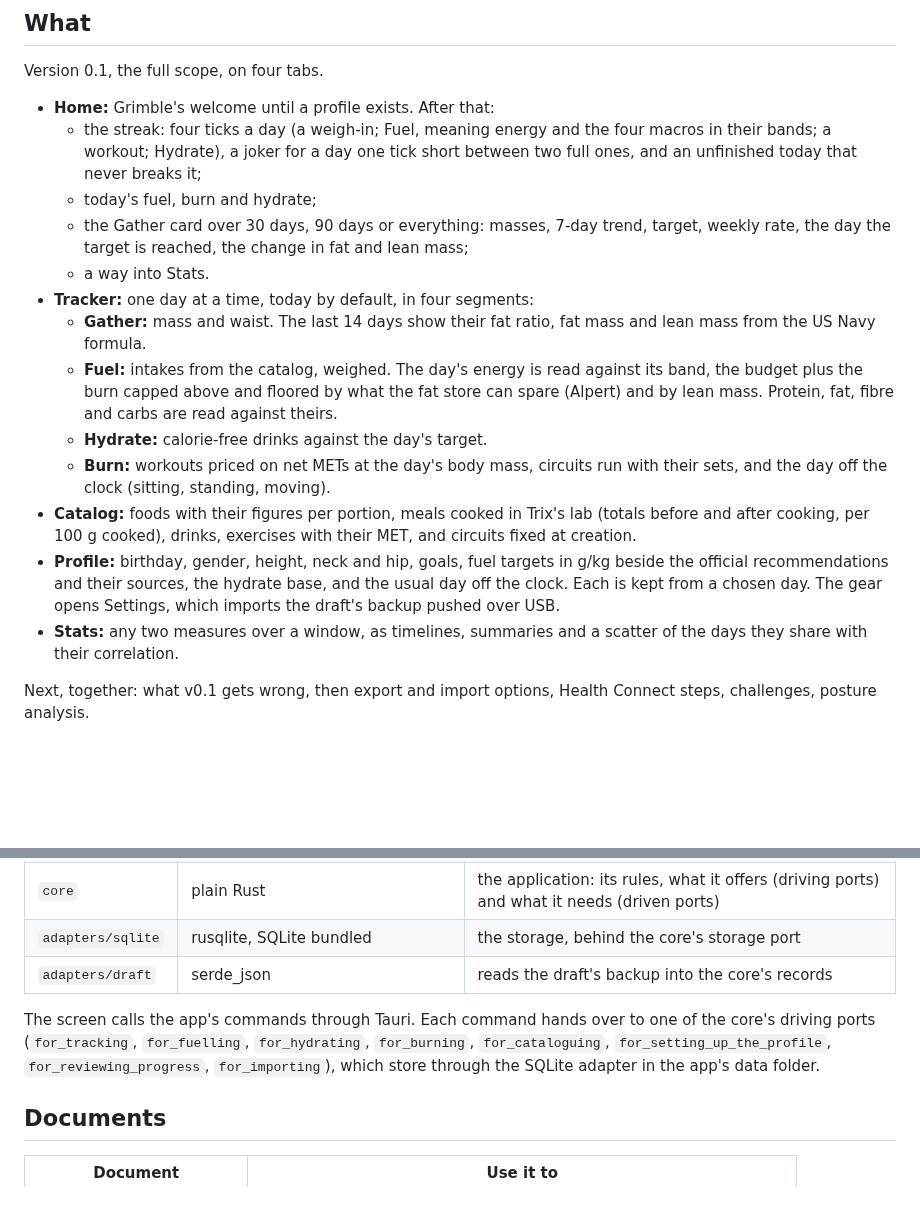
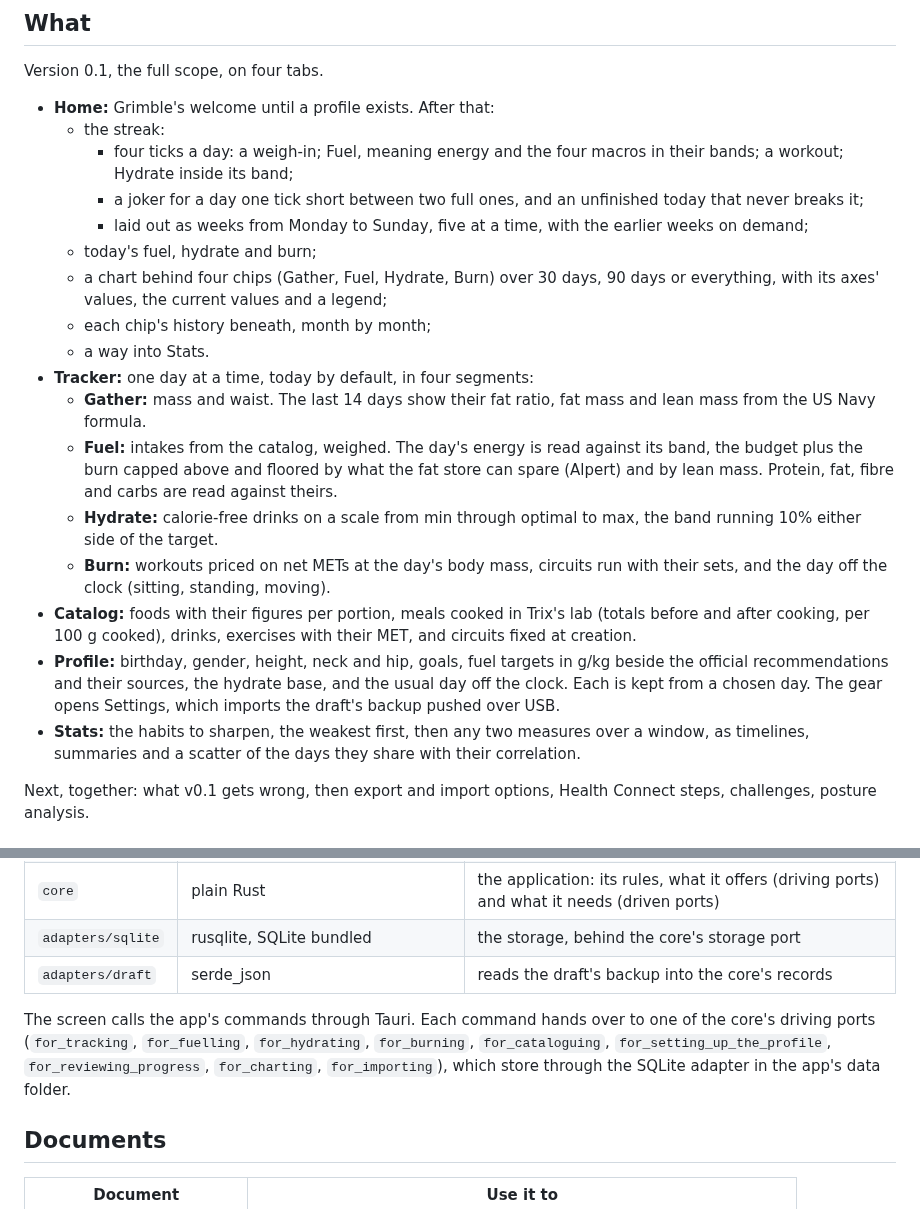
Before and after one commit to Maeevick/grindstone, a Markdown page: README.md, 2 parts joined by grey strips. Rendered like a GitHub page; blank space fills up the shorter version.

Commit message:
docs: describe the home charts, the streak's weeks, hydrate's band and the habits to sharpen

```diff
--- a/README.md
+++ b/README.md
@@ -14,18 +14,22 @@ A personal tracker for body mass, food and training, carried on an Android phone
 Version 0.1, the full scope, on four tabs.
 
 - **Home:** Grimble's welcome until a profile exists. After that:
-  - the streak: four ticks a day (a weigh-in; Fuel, meaning energy and the four macros in their bands; a workout; Hydrate), a joker for a day one tick short between two full ones, and an unfinished today that never breaks it;
-  - today's fuel, burn and hydrate;
-  - the Gather card over 30 days, 90 days or everything: masses, 7-day trend, target, weekly rate, the day the target is reached, the change in fat and lean mass;
+  - the streak:
+    - four ticks a day: a weigh-in; Fuel, meaning energy and the four macros in their bands; a workout; Hydrate inside its band;
+    - a joker for a day one tick short between two full ones, and an unfinished today that never breaks it;
+    - laid out as weeks from Monday to Sunday, five at a time, with the earlier weeks on demand;
+  - today's fuel, hydrate and burn;
+  - a chart behind four chips (Gather, Fuel, Hydrate, Burn) over 30 days, 90 days or everything, with its axes' values, the current values and a legend;
+  - each chip's history beneath, month by month;
   - a way into Stats.
 - **Tracker:** one day at a time, today by default, in four segments:
   - **Gather:** mass and waist. The last 14 days show their fat ratio, fat mass and lean mass from the US Navy formula.
   - **Fuel:** intakes from the catalog, weighed. The day's energy is read against its band, the budget plus the burn capped above and floored by what the fat store can spare (Alpert) and by lean mass. Protein, fat, fibre and carbs are read against theirs.
-  - **Hydrate:** calorie-free drinks against the day's target.
+  - **Hydrate:** calorie-free drinks on a scale from min through optimal to max, the band running 10% either side of the target.
   - **Burn:** workouts priced on net METs at the day's body mass, circuits run with their sets, and the day off the clock (sitting, standing, moving).
 - **Catalog:** foods with their figures per portion, meals cooked in Trix's lab (totals before and after cooking, per 100 g cooked), drinks, exercises with their MET, and circuits fixed at creation.
 - **Profile:** birthday, gender, height, neck and hip, goals, fuel targets in g/kg beside the official recommendations and their sources, the hydrate base, and the usual day off the clock. Each is kept from a chosen day. The gear opens Settings, which imports the draft's backup pushed over USB.
-- **Stats:** any two measures over a window, as timelines, summaries and a scatter of the days they share with their correlation.
+- **Stats:** the habits to sharpen, the weakest first, then any two measures over a window, as timelines, summaries and a scatter of the days they share with their correlation.
 
 Next, together: what v0.1 gets wrong, then export and import options, Health Connect steps, challenges, posture analysis.
 
@@ -39,7 +43,7 @@ Next, together: what v0.1 gets wrong, then export and import options, Health Con
 | `adapters/sqlite` | rusqlite, SQLite bundled | the storage, behind the core's storage port |
 | `adapters/draft` | serde_json | reads the draft's backup into the core's records |
 
-The screen calls the app's commands through Tauri. Each command hands over to one of the core's driving ports (`for_tracking`, `for_fuelling`, `for_hydrating`, `for_burning`, `for_cataloguing`, `for_setting_up_the_profile`, `for_reviewing_progress`, `for_importing`), which store through the SQLite adapter in the app's data folder.
+The screen calls the app's commands through Tauri. Each command hands over to one of the core's driving ports (`for_tracking`, `for_fuelling`, `for_hydrating`, `for_burning`, `for_cataloguing`, `for_setting_up_the_profile`, `for_reviewing_progress`, `for_charting`, `for_importing`), which store through the SQLite adapter in the app's data folder.
 
 ## Documents
 
```
